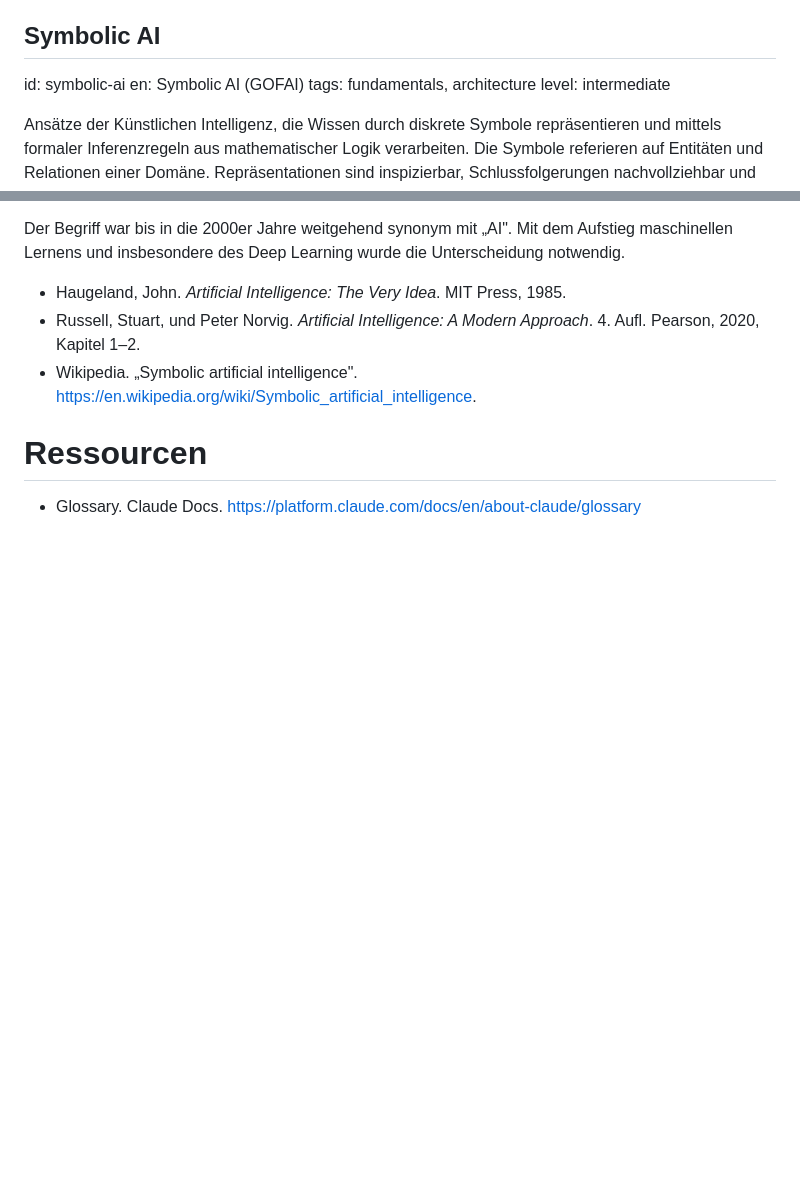
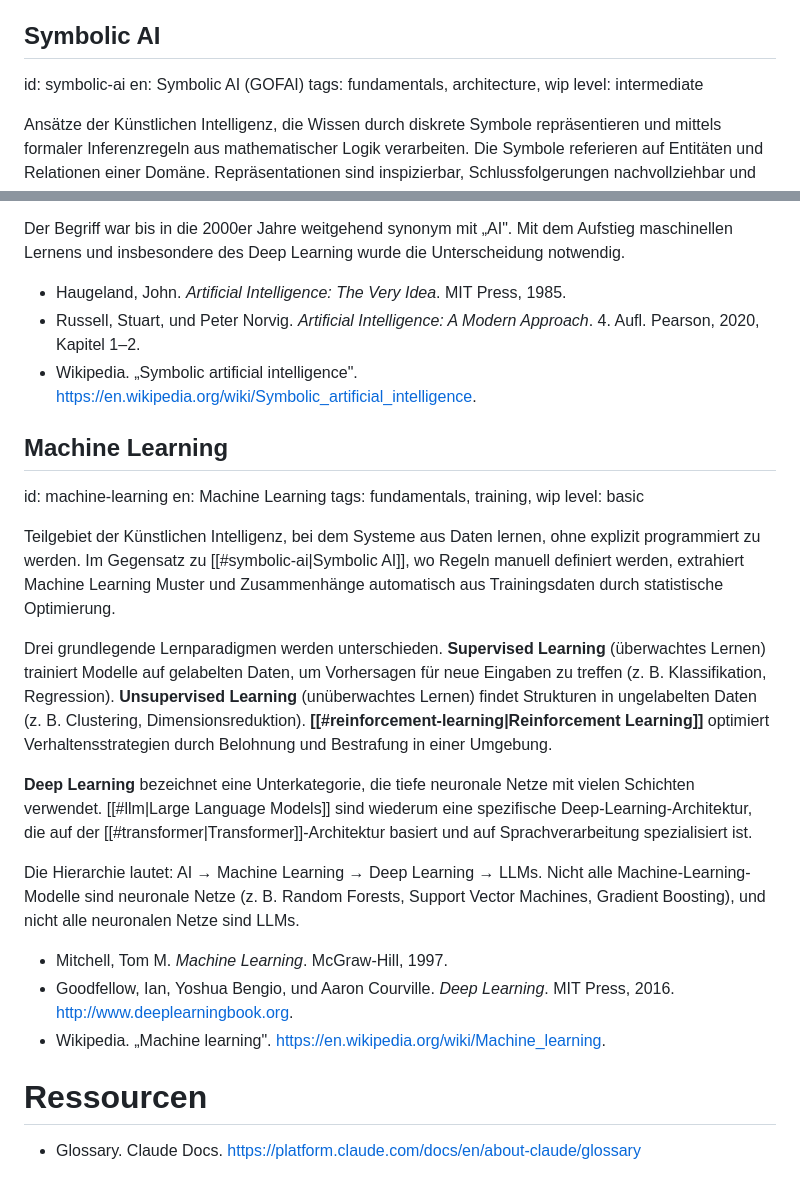
Before and after one commit to chpollin/llmdh, a Markdown page: glossary/glossar_de.md, 2 parts joined by grey strips. Rendered like a GitHub page; blank space fills up the shorter version.

```diff
--- a/glossary/glossar_de.md
+++ b/glossary/glossar_de.md
@@ -1025,7 +1025,7 @@ Beispiele (Stand 2025): OpenAI Operator, Anthropic Computer Use, Manus, Browser
 ## Symbolic AI
 id: symbolic-ai
 en: Symbolic AI (GOFAI)
-tags: fundamentals, architecture
+tags: fundamentals, architecture, wip
 level: intermediate
 
 Ansätze der Künstlichen Intelligenz, die Wissen durch diskrete Symbole repräsentieren und mittels formaler Inferenzregeln aus mathematischer Logik verarbeiten. Die Symbole referieren auf Entitäten und Relationen einer Domäne. Repräsentationen sind inspizierbar, Schlussfolgerungen nachvollziehbar und erklärbar. Der englische Alternativbegriff „Good Old-Fashioned AI" (GOFAI) wurde von John Haugeland (1985) geprägt.
@@ -1040,6 +1040,24 @@ Der Begriff war bis in die 2000er Jahre weitgehend synonym mit „AI". Mit dem A
 * Russell, Stuart, und Peter Norvig. _Artificial Intelligence: A Modern Approach_. 4. Aufl. Pearson, 2020, Kapitel 1–2.
 * Wikipedia. „Symbolic artificial intelligence". [https://en.wikipedia.org/wiki/Symbolic_artificial_intelligence](https://en.wikipedia.org/wiki/Symbolic_artificial_intelligence).
 
+## Machine Learning
+id: machine-learning
+en: Machine Learning
+tags: fundamentals, training, wip
+level: basic
+
+Teilgebiet der Künstlichen Intelligenz, bei dem Systeme aus Daten lernen, ohne explizit programmiert zu werden. Im Gegensatz zu [[#symbolic-ai|Symbolic AI]], wo Regeln manuell definiert werden, extrahiert Machine Learning Muster und Zusammenhänge automatisch aus Trainingsdaten durch statistische Optimierung.
+
+Drei grundlegende Lernparadigmen werden unterschieden. **Supervised Learning** (überwachtes Lernen) trainiert Modelle auf gelabelten Daten, um Vorhersagen für neue Eingaben zu treffen (z. B. Klassifikation, Regression). **Unsupervised Learning** (unüberwachtes Lernen) findet Strukturen in ungelabelten Daten (z. B. Clustering, Dimensionsreduktion). **[[#reinforcement-learning|Reinforcement Learning]]** optimiert Verhaltensstrategien durch Belohnung und Bestrafung in einer Umgebung.
+
+**Deep Learning** bezeichnet eine Unterkategorie, die tiefe neuronale Netze mit vielen Schichten verwendet. [[#llm|Large Language Models]] sind wiederum eine spezifische Deep-Learning-Architektur, die auf der [[#transformer|Transformer]]-Architektur basiert und auf Sprachverarbeitung spezialisiert ist.
+
+Die Hierarchie lautet: AI → Machine Learning → Deep Learning → LLMs. Nicht alle Machine-Learning-Modelle sind neuronale Netze (z. B. Random Forests, Support Vector Machines, Gradient Boosting), und nicht alle neuronalen Netze sind LLMs.
+
+* Mitchell, Tom M. _Machine Learning_. McGraw-Hill, 1997.
+* Goodfellow, Ian, Yoshua Bengio, und Aaron Courville. _Deep Learning_. MIT Press, 2016. [http://www.deeplearningbook.org](http://www.deeplearningbook.org/).
+* Wikipedia. „Machine learning". [https://en.wikipedia.org/wiki/Machine_learning](https://en.wikipedia.org/wiki/Machine_learning).
+
 # Ressourcen
 
 * Glossary. Claude Docs. https://platform.claude.com/docs/en/about-claude/glossary
```
Also changed, not shown: glossary/glossary_en.md (+19 -1 lines).
